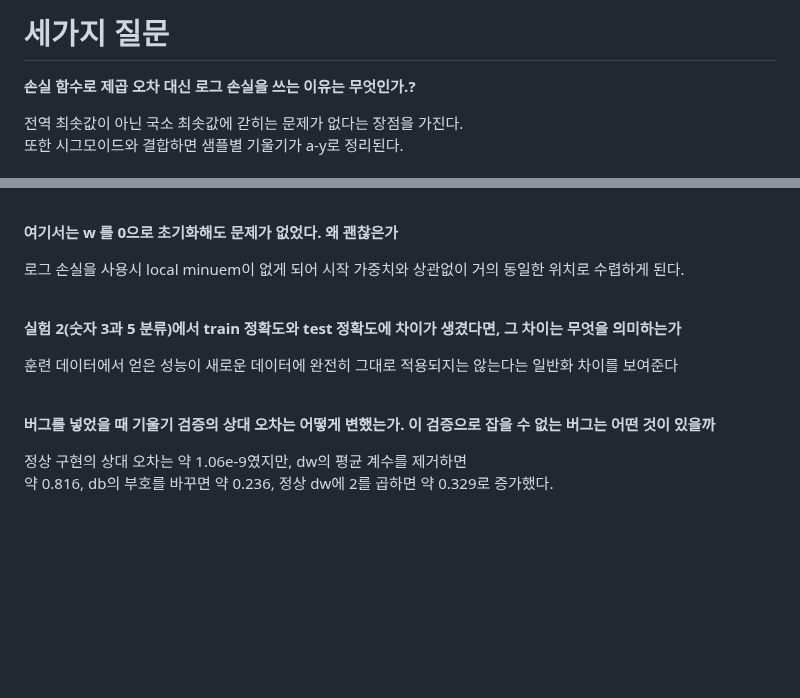
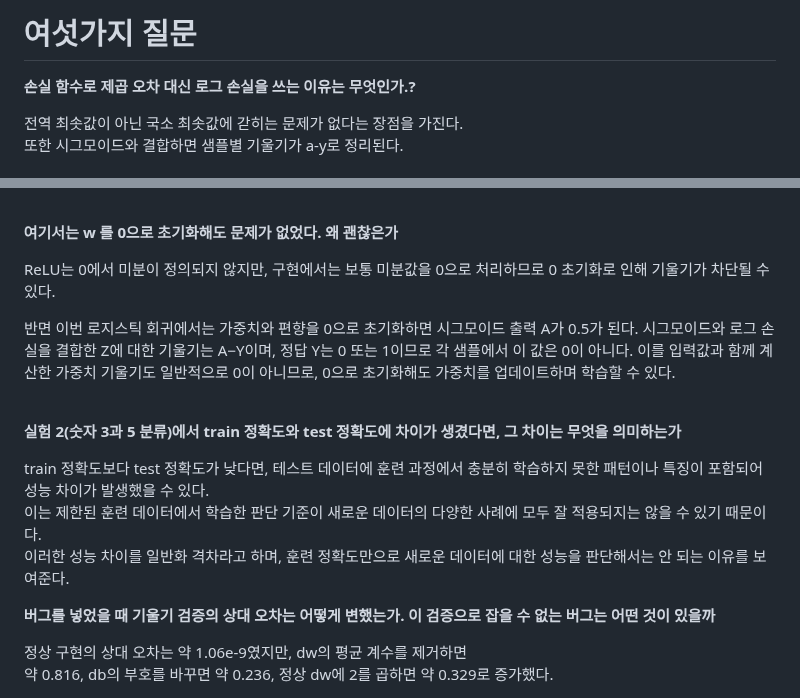
Before and after one commit to KimMyungHoon0933/dl-study, a Markdown page: notes/02-neural-networks-basics/02-neural_networks_question.md, 2 parts joined by grey strips. Rendered like a GitHub page; blank space fills up the shorter version.

Commit message:
10-27 02-question update

```diff
--- a/notes/02-neural-networks-basics/02-neural_networks_question.md
+++ b/notes/02-neural-networks-basics/02-neural_networks_question.md
@@ -1,4 +1,4 @@
-# 세가지 질문
+# 여섯가지 질문
 
 **손실 함수로 제곱 오차 대신 로그 손실을 쓰는 이유는 무엇인가.?**
 
@@ -25,15 +27,19 @@ dw는 각 가중치에 대응하는 비용의 편미분을 모은 벡터이다.
 
 **여기서는 w 를 0으로 초기화해도 문제가 없었다. 왜 괜찮은가**
 
-로그 손실을 사용시 local minuem이 없게 되어 시작 가중치와 상관없이 거의 동일한 위치로 수렵하게 된다.
+ReLU는 0에서 미분이 정의되지 않지만, 구현에서는 보통 미분값을 0으로 처리하므로 0 초기화로 인해 기울기가 차단될 수 있다.
+<br>
+
+
+반면 이번 로지스틱 회귀에서는 가중치와 편향을 0으로 초기화하면 시그모이드 출력 A가 0.5가 된다. 시그모이드와 로그 손실을 결합한 Z에 대한 기울기는 A−Y이며, 정답 Y는 0 또는 1이므로 각 샘플에서 이 값은 0이 아니다. 이를 입력값과 함께 계산한 가중치 기울기도 일반적으로 0이 아니므로, 0으로 초기화해도 가중치를 업데이트하며 학습할 수 있다.
 
 <br>
 
 
 **실험 2(숫자 3과 5 분류)에서 train 정확도와 test 정확도에 차이가 생겼다면, 그 차이는 무엇을 의미하는가**
 
-훈련 데이터에서 얻은 성능이 새로운 데이터에 완전히 그대로 적용되지는 않는다는 일반화 차이를 보여준다
-
+train 정확도보다 test 정확도가 낮다면, 테스트 데이터에 훈련 과정에서 충분히 학습하지 못한 패턴이나 특징이 포함되어 성능 차이가 발생했을 수 있다. <br>
+이는 제한된 훈련 데이터에서 학습한 판단 기준이 새로운 데이터의 다양한 사례에 모두 잘 적용되지는 않을 수 있기 때문이다.<br> 이러한 성능 차이를 일반화 격차라고 하며, 훈련 정확도만으로 새로운 데이터에 대한 성능을 판단해서는 안 되는 이유를 보여준다.
 <br>
 
 
```
Also changed, not shown: other parts of notes/02-neural-networks-basics/02-neural_networks_question.md (+3 -1 lines), images/02-neural/learning_rate2.png (added).
